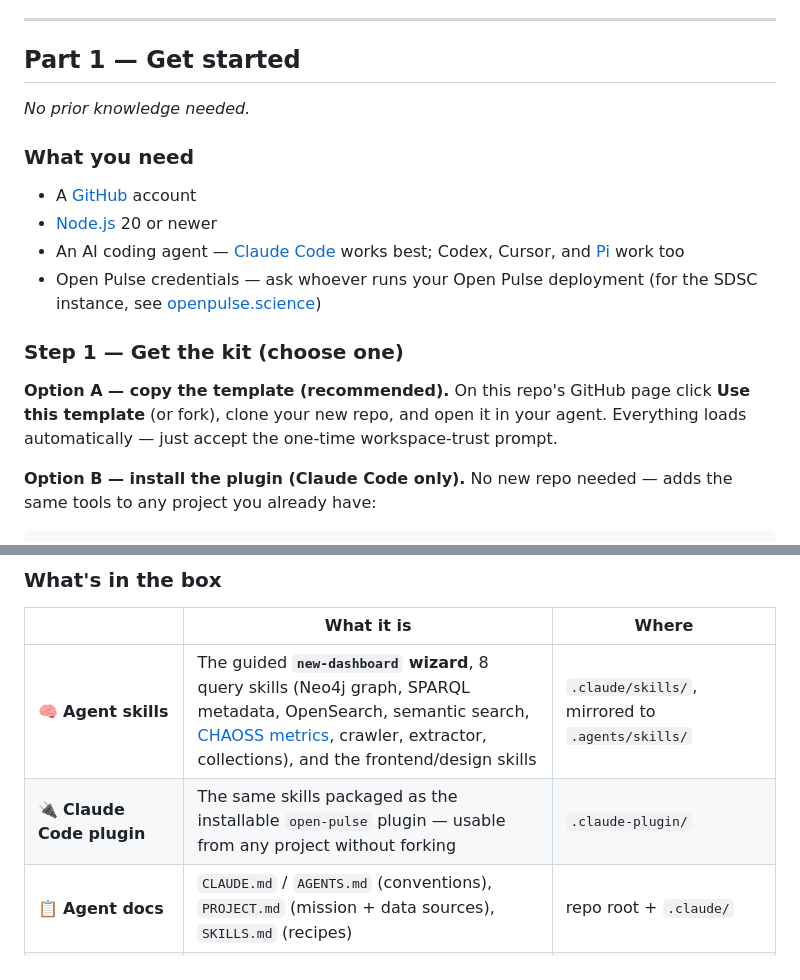
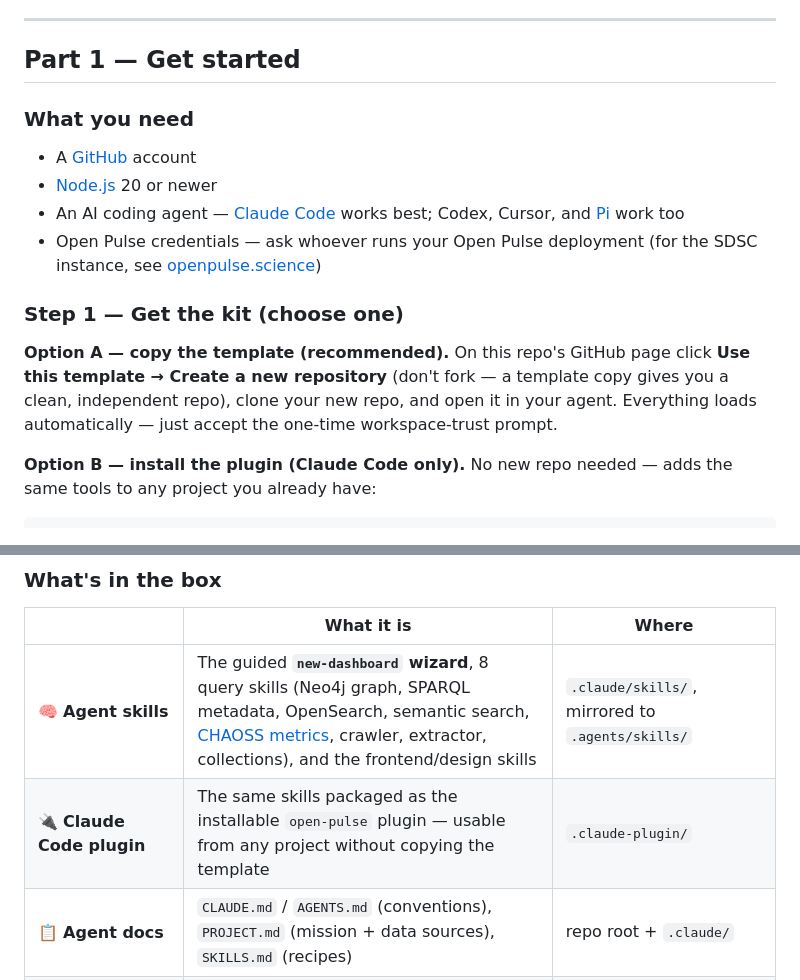
Before and after one commit to sdsc-ordes/open-pulse-webkit, a Markdown page: README.md, 2 parts joined by grey strips. Rendered like a GitHub page.

Commit message:
docs(readme): template-only path (no fork), drop the no-prior-knowledge tagline
Use this template creates a clean, independent repo; a fork is not the
same thing, so it's no longer offered as an alternative.

```diff
--- a/README.md
+++ b/README.md
@@ -8,8 +8,6 @@
 
 ## Part 1 — Get started
 
-*No prior knowledge needed.*
-
 ### What you need
 
 - A [GitHub](https://github.com) account
@@ -19,7 +17,7 @@
 
 ### Step 1 — Get the kit (choose one)
 
-**Option A — copy the template (recommended).** On this repo's GitHub page click **Use this template** (or fork), clone your new repo, and open it in your agent. Everything loads automatically — just accept the one-time workspace-trust prompt.
+**Option A — copy the template (recommended).** On this repo's GitHub page click **Use this template → Create a new repository** (don't fork — a template copy gives you a clean, independent repo), clone your new repo, and open it in your agent. Everything loads automatically — just accept the one-time workspace-trust prompt.
 
 **Option B — install the plugin (Claude Code only).** No new repo needed — adds the same tools to any project you already have:
 
@@ -99,7 +97,7 @@ Open the printed URL in your browser. From here on, just keep asking your agent
 | | What it is | Where |
 |---|---|---|
 | 🧠 **Agent skills** | The guided **`new-dashboard` wizard**, 8 query skills (Neo4j graph, SPARQL metadata, OpenSearch, semantic search, [CHAOSS metrics](https://openpulse.epfl.ch/chaoss), crawler, extractor, collections), and the frontend/design skills | `.claude/skills/`, mirrored to `.agents/skills/` |
-| 🔌 **Claude Code plugin** | The same skills packaged as the installable `open-pulse` plugin — usable from any project without forking | `.claude-plugin/` |
+| 🔌 **Claude Code plugin** | The same skills packaged as the installable `open-pulse` plugin — usable from any project without copying the template | `.claude-plugin/` |
 | 📋 **Agent docs** | `CLAUDE.md` / `AGENTS.md` (conventions), `PROJECT.md` (mission + data sources), `SKILLS.md` (recipes) | repo root + `.claude/` |
 | 🎨 **Design system** | Swappable design skills over a fixed `--op-*` token contract — see [The design skills](#the-design-skills) | `frontend-dev` + `openpulse-dark-theme` + `sdsc-ui-kit` |
 | 🐳 **Devcontainer** | Ubuntu image + Playwright MCP sidecar (VS Code / Codespaces) | `.devcontainer/` + `tools/image/docker/` |
```
